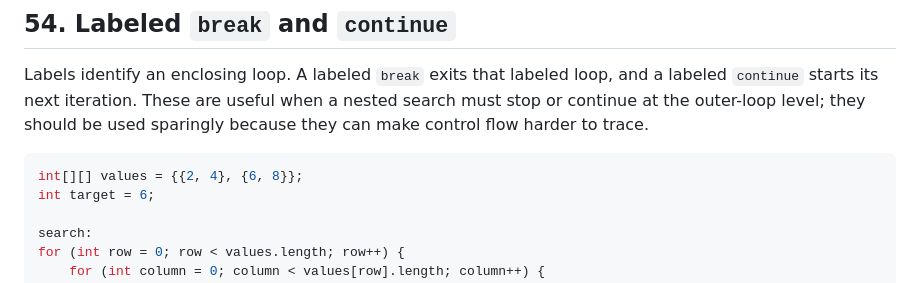
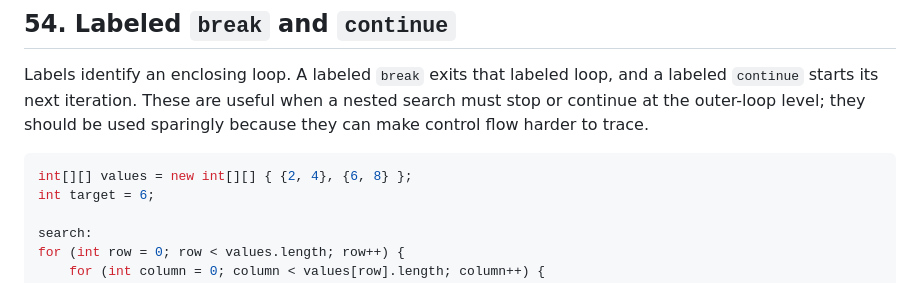
Before and after one commit to codemonic-brains-zero/Mastering-Java-in-a-Month-Complete-Roadmap, a Markdown page: mastering-java/chapter-03-control-flow-and-arrays/chapter-03-control-flow-and-arrays.md, the part around the change. GitHub-like rendering.

Commit message:
Fix Liquid parsing in Chapter 3 example
Rewrite the Java array initializer to avoid triggering Liquid template parsing in the GitHub Pages build.

Co-authored-by: Copilot App <223556219+Copilot@users.noreply.github.com>

````diff
--- a/mastering-java/chapter-03-control-flow-and-arrays/chapter-03-control-flow-and-arrays.md
+++ b/mastering-java/chapter-03-control-flow-and-arrays/chapter-03-control-flow-and-arrays.md
@@ -216,7 +216,7 @@ Use these statements to express a clear exit or skip condition. Too many jumps c
 Labels identify an enclosing loop. A labeled `break` exits that labeled loop, and a labeled `continue` starts its next iteration. These are useful when a nested search must stop or continue at the outer-loop level; they should be used sparingly because they can make control flow harder to trace.
 
 ```java
-int[][] values = {{2, 4}, {6, 8}};
+int[][] values = new int[][] { {2, 4}, {6, 8} };
 int target = 6;
 
 search:
````
